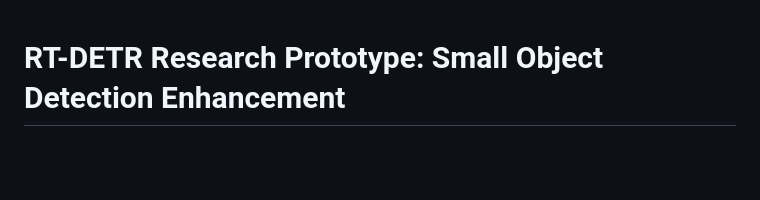
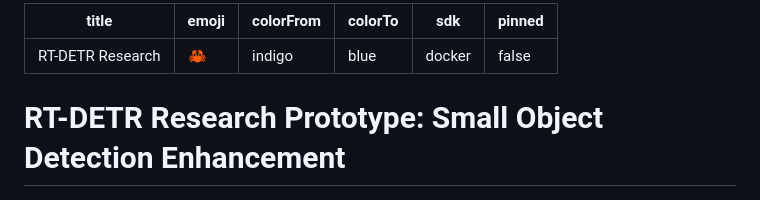
Before and after one commit to Sasankamadura/RT-DETR-SODI-webapp, a Markdown page: README.md, the part around the change. Rendered like a GitHub page; blank space fills up the shorter version.

Commit message:
Add Hugging Face Spaces metadata to README

```diff
--- a/README.md
+++ b/README.md
@@ -1,3 +1,12 @@
+---
+title: RT-DETR Research
+emoji: 🦀
+colorFrom: indigo
+colorTo: blue
+sdk: docker
+pinned: false
+---
+
 # RT-DETR Research Prototype: Small Object Detection Enhancement
 
 ![Project Status](https://img.shields.io/badge/Status-Research_Prototype-blue)
```
